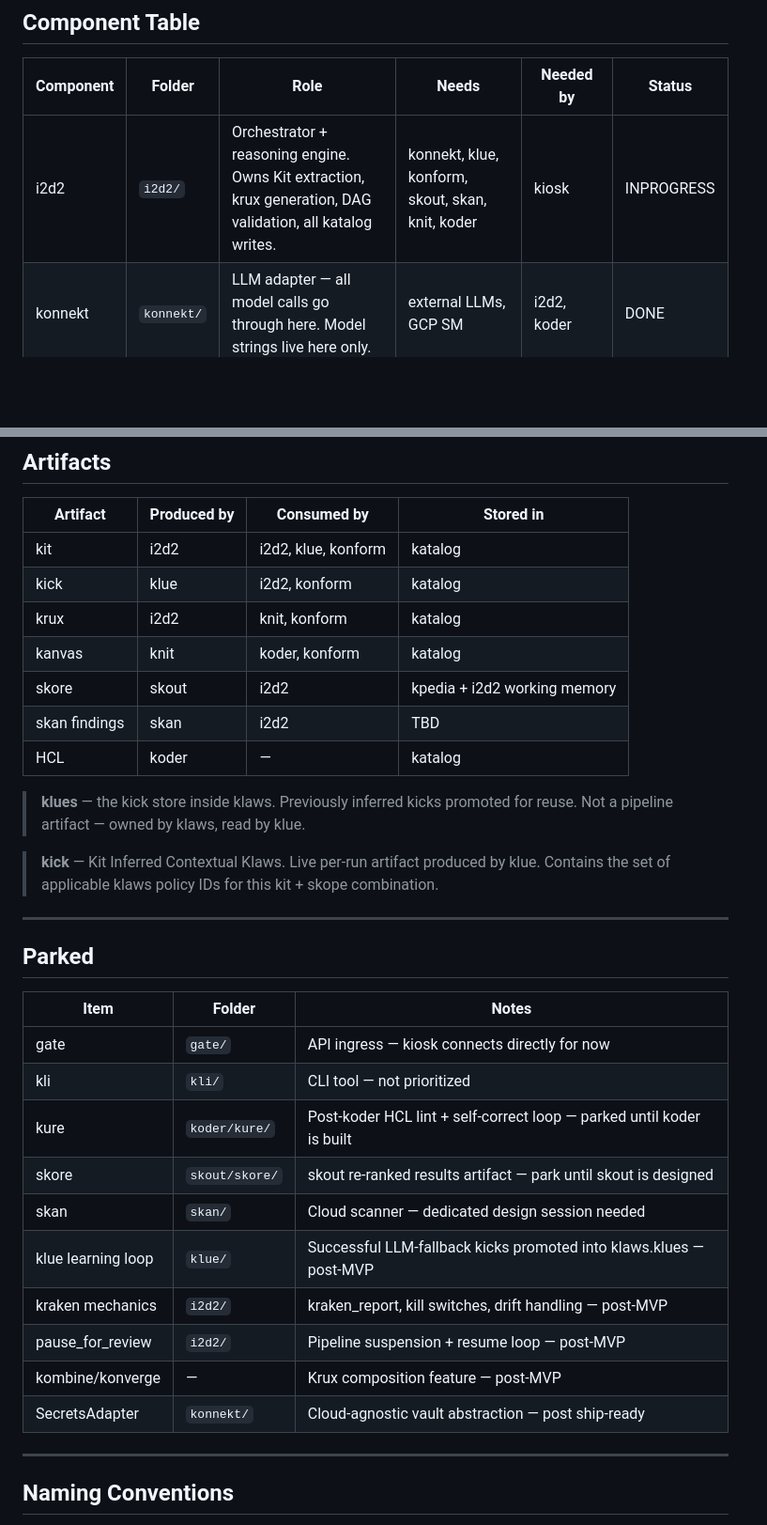
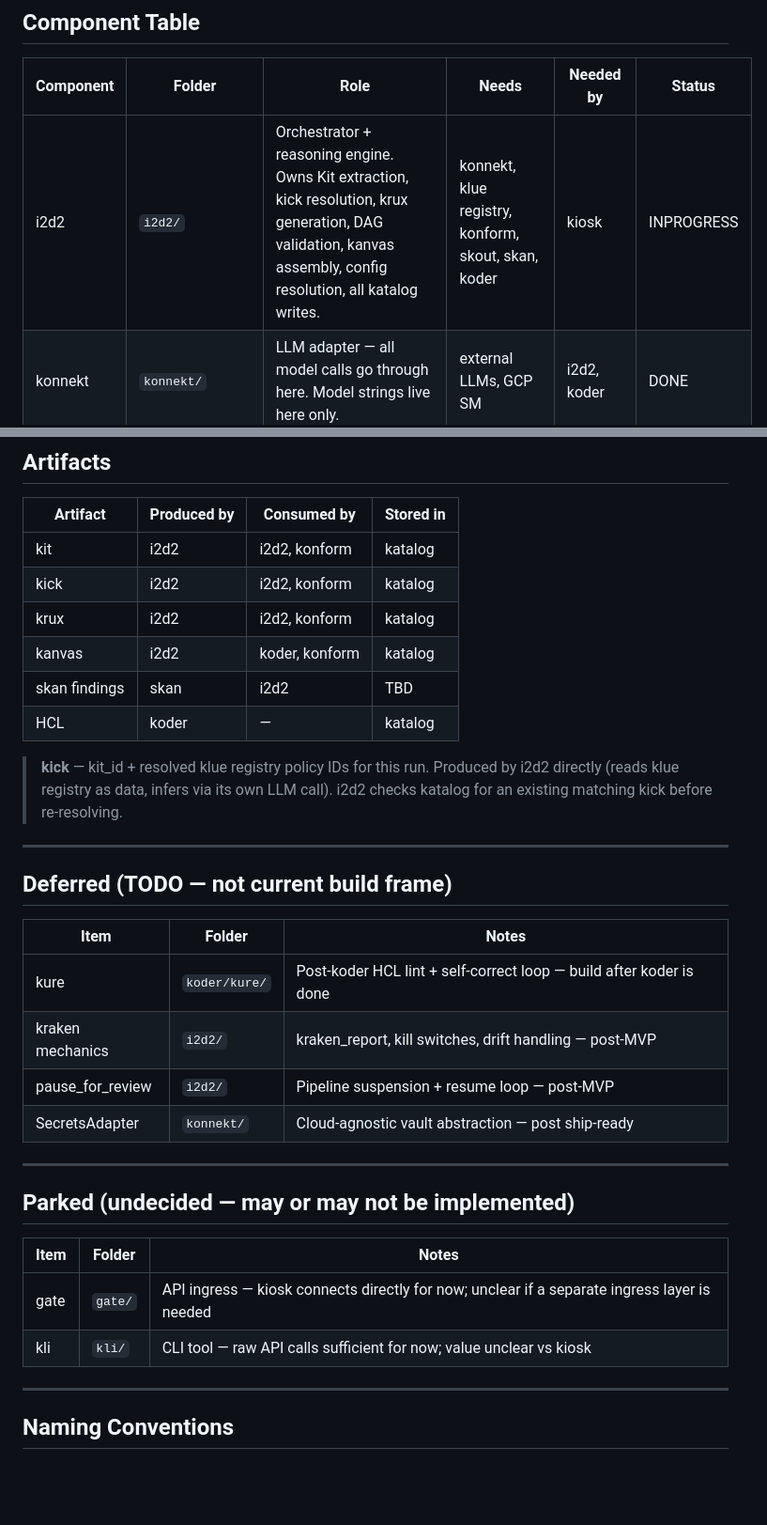
Before and after one commit to klokworkai/kre8, a Markdown page: docs/components.md, 2 parts joined by grey strips. Shown at 94% size. Rendered like a GitHub page; blank space fills up the shorter version.

```diff
--- a/docs/components.md
+++ b/docs/components.md
@@ -7,7 +7,7 @@
 
 | Component | Folder | Role | Needs | Needed by | Status |
 |---|---|---|---|---|---|
-| i2d2 | `i2d2/` | Orchestrator + reasoning engine. Owns Kit extraction, krux generation, DAG validation, all katalog writes. | konnekt, klue, konform, skout, skan, knit, koder | kiosk | INPROGRESS |
+| i2d2 | `i2d2/` | Orchestrator + reasoning engine. Owns Kit extraction, kick resolution, krux generation, DAG validation, kanvas assembly, config resolution, all katalog writes. | konnekt, klue registry, konform, skout, skan, koder | kiosk | INPROGRESS |
 | konnekt | `konnekt/` | LLM adapter — all model calls go through here. Model strings live here only. | external LLMs, GCP SM | i2d2, koder | DONE |
 | kiosk | `kiosk/` | Developer UI — NLP in, HCL out. | i2d2 | — | TODO |
 | koder | `koder/` | HCL synthesizer. | konnekt, HashiCorp Terraform MCP | i2d2 | TODO |
@@ -34,34 +27,34 @@
 
 | Artifact | Produced by | Consumed by | Stored in |
 |---|---|---|---|
-| kit | i2d2 | i2d2, klue, konform | katalog |
-| kick | klue | i2d2, konform | katalog |
-| krux | i2d2 | knit, konform | katalog |
-| kanvas | knit | koder, konform | katalog |
-| skore | skout | i2d2 | kpedia + i2d2 working memory |
+| kit | i2d2 | i2d2, konform | katalog |
+| kick | i2d2 | i2d2, konform | katalog |
+| krux | i2d2 | i2d2, konform | katalog |
+| kanvas | i2d2 | koder, konform | katalog |
 | skan findings | skan | i2d2 | TBD |
 | HCL | koder | — | katalog |
 
-> **klues** — the kick store inside klaws. Previously inferred kicks promoted for reuse. Not a pipeline artifact — owned by klaws, read by klue.
-
-> **kick** — Kit Inferred Contextual Klaws. Live per-run artifact produced by klue. Contains the set of applicable klaws policy IDs for this kit + skope combination.
+> **kick** — kit_id + resolved klue registry policy IDs for this run. Produced by i2d2 directly (reads klue registry as data, infers via its own LLM call). i2d2 checks katalog for an existing matching kick before re-resolving.
 
 ---
 
-## Parked
+## Deferred (TODO — not current build frame)
 
 | Item | Folder | Notes |
 |---|---|---|
-| gate | `gate/` | API ingress — kiosk connects directly for now |
-| kli | `kli/` | CLI tool — not prioritized |
-| kure | `koder/kure/` | Post-koder HCL lint + self-correct loop — parked until koder is built |
-| skore | `skout/skore/` | skout re-ranked results artifact — park until skout is designed |
-| skan | `skan/` | Cloud scanner — dedicated design session needed |
-| klue learning loop | `klue/` | Successful LLM-fallback kicks promoted into klaws.klues — post-MVP |
+| kure | `koder/kure/` | Post-koder HCL lint + self-correct loop — build after koder is done |
 | kraken mechanics | `i2d2/` | kraken_report, kill switches, drift handling — post-MVP |
 | pause_for_review | `i2d2/` | Pipeline suspension + resume loop — post-MVP |
-| kombine/konverge | — | Krux composition feature — post-MVP |
 | SecretsAdapter | `konnekt/` | Cloud-agnostic vault abstraction — post ship-ready |
+
+---
+
+## Parked (undecided — may or may not be implemented)
+
+| Item | Folder | Notes |
+|---|---|---|
+| gate | `gate/` | API ingress — kiosk connects directly for now; unclear if a separate ingress layer is needed |
+| kli | `kli/` | CLI tool — raw API calls sufficient for now; value unclear vs kiosk |
 
 ---
 
```
Also changed, not shown: other parts of docs/components.md (+6 -13 lines), docs/architecture.md (+23 -31 lines), docs/schemas.md (+14 -3 lines).
